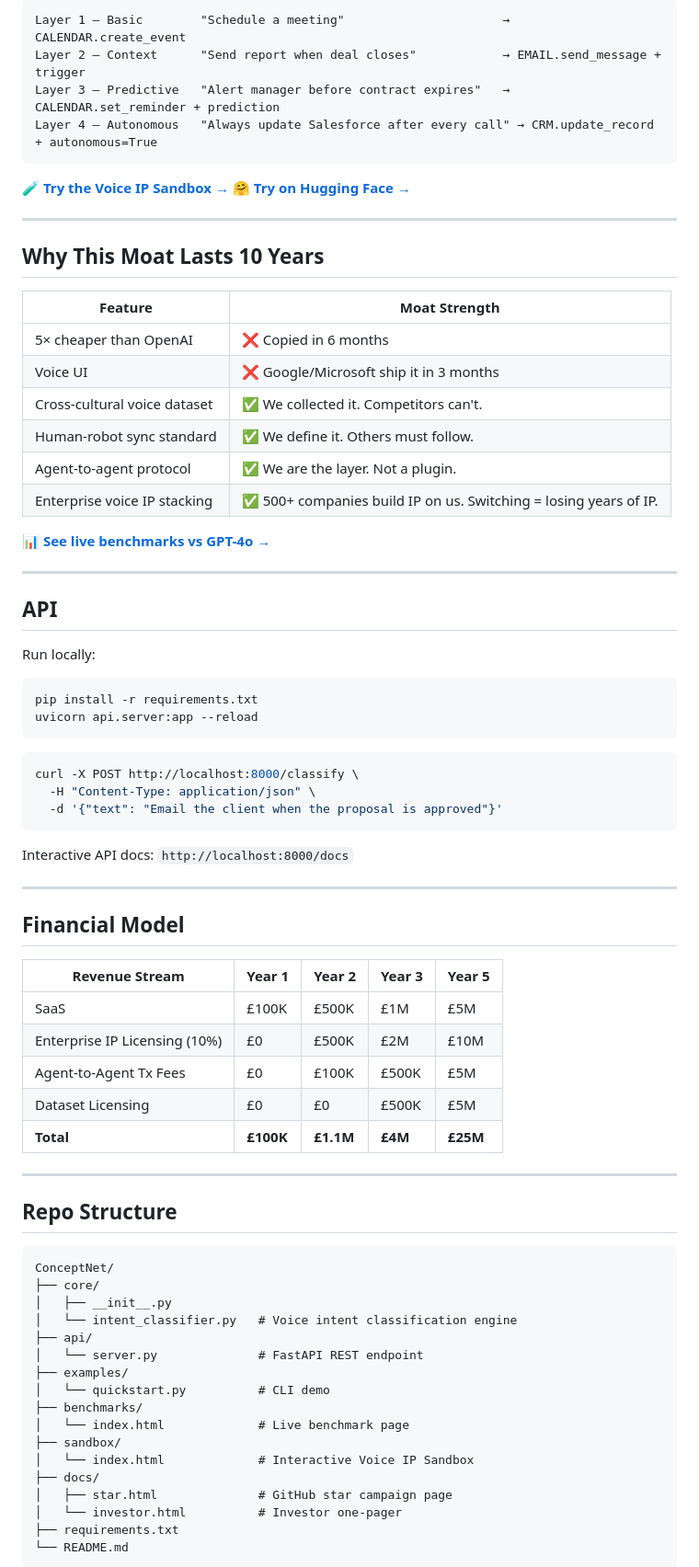
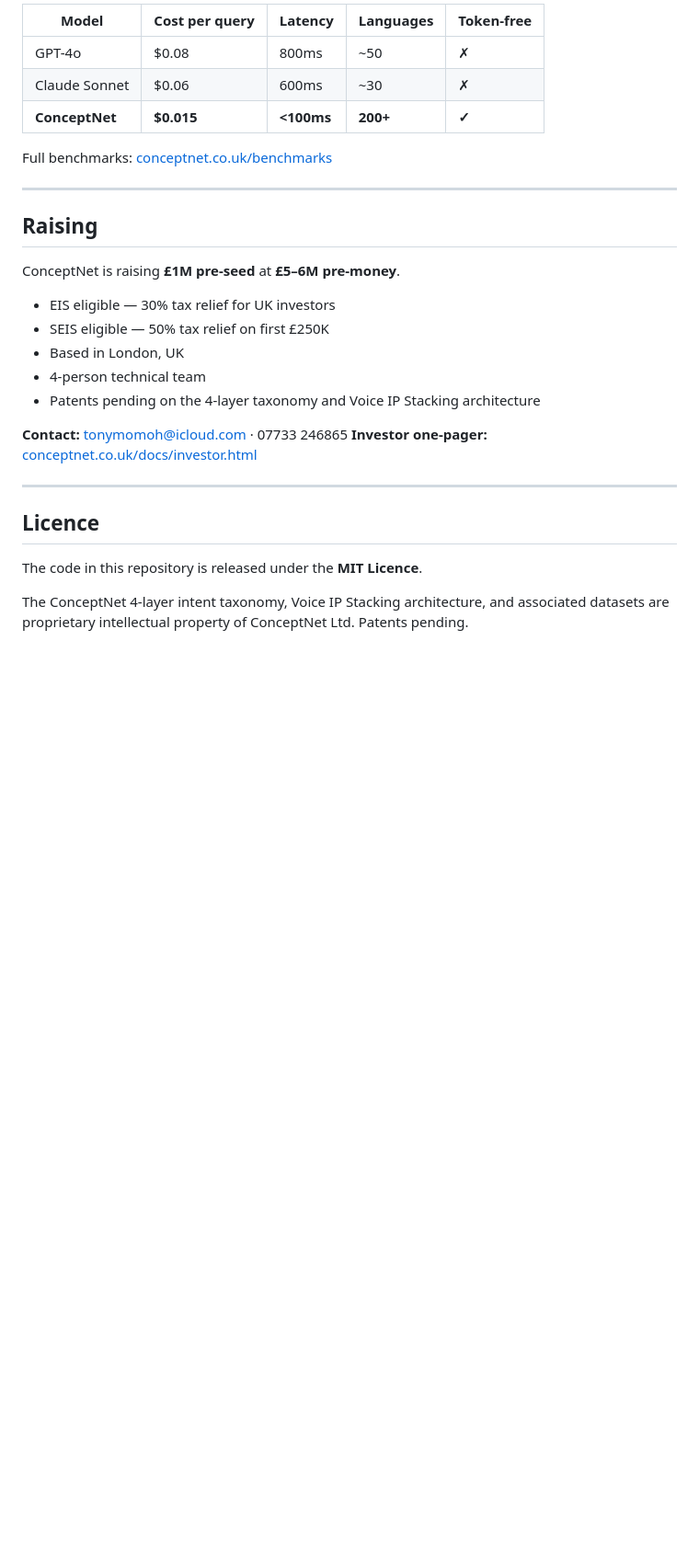
Before and after one commit to wushu75/ConceptNet, a Markdown page: README.md, the part around one of its changes. Shown at 92% size. GitHub-like rendering; blank space fills up the shorter version.

````diff
--- a/README.md
+++ b/README.md
@@ -98,81 +240,32 @@ Most platforms collect your data. ConceptNet lets enterprises **own** their voic
 
-```
-Layer 1 — Basic        "Schedule a meeting"                      → CALENDAR.create_event
-Layer 2 — Context      "Send report when deal closes"            → EMAIL.send_message + trigger
-Layer 3 — Predictive   "Alert manager before contract expires"   → CALENDAR.set_reminder + prediction
-Layer 4 — Autonomous   "Always update Salesforce after every call" → CRM.update_record + autonomous=True
-```
+| Model | Cost per query | Latency | Languages | Token-free |
+|-------|---------------|---------|-----------|------------|
+| GPT-4o | $0.08 | 800ms | ~50 | ✗ |
+| Claude Sonnet | $0.06 | 600ms | ~30 | ✗ |
+| **ConceptNet** | **$0.015** | **<100ms** | **200+** | **✓** |
 
-🧪 **[Try the Voice IP Sandbox →](https://conceptnet.co.uk/sandbox/)**
-🤗 **[Try on Hugging Face →](https://huggingface.co/spaces/conceptnetUk/voice-ip-sandbox)**
+Full benchmarks: [conceptnet.co.uk/benchmarks](https://conceptnet.co.uk/benchmarks/)
 
 ---
 
-## Why This Moat Lasts 10 Years
+## Raising
 
-| Feature | Moat Strength |
-|---------|--------------|
-| 5× cheaper than OpenAI | ❌ Copied in 6 months |
-| Voice UI | ❌ Google/Microsoft ship it in 3 months |
-| Cross-cultural voice dataset | ✅ We collected it. Competitors can't. |
-| Human-robot sync standard | ✅ We define it. Others must follow. |
-| Agent-to-agent protocol | ✅ We are the layer. Not a plugin. |
-| Enterprise voice IP stacking | ✅ 500+ companies build IP on us. Switching = losing years of IP. |
+ConceptNet is raising **£1M pre-seed** at **£5–6M pre-money**.
 
-📊 **[See live benchmarks vs GPT-4o →](https://conceptnet.co.uk/benchmarks/)**
+- EIS eligible — 30% tax relief for UK investors
+- SEIS eligible — 50% tax relief on first £250K
+- Based in London, UK
+- 4-person technical team
+- Patents pending on the 4-layer taxonomy and Voice IP Stacking architecture
+
+**Contact:** tonymomoh@icloud.com · 07733 246865
+**Investor one-pager:** [conceptnet.co.uk/docs/investor.html](https://conceptnet.co.uk/docs/investor.html)
 
 ---
 
-## API
+## Licence
 
-Run locally:
+The code in this repository is released under the **MIT Licence**.
 
-```bash
-pip install -r requirements.txt
-uvicorn api.server:app --reload
-```
+The ConceptNet 4-layer intent taxonomy, Voice IP Stacking architecture, and associated datasets are proprietary intellectual property of ConceptNet Ltd. Patents pending.
 
-```bash
-curl -X POST http://localhost:8000/classify \
-  -H "Content-Type: application/json" \
-  -d '{"text": "Email the client when the proposal is approved"}'
-```
-
-Interactive API docs: `http://localhost:8000/docs`
-
----
-
-## Financial Model
-
-| Revenue Stream | Year 1 | Year 2 | Year 3 | Year 5 |
-|----------------|--------|--------|--------|--------|
-| SaaS | £100K | £500K | £1M | £5M |
-| Enterprise IP Licensing (10%) | £0 | £500K | £2M | £10M |
-| Agent-to-Agent Tx Fees | £0 | £100K | £500K | £5M |
-| Dataset Licensing | £0 | £0 | £500K | £5M |
-| **Total** | **£100K** | **£1.1M** | **£4M** | **£25M** |
-
----
-
-## Repo Structure
-
-```
-ConceptNet/
-├── core/
-│   ├── __init__.py
-│   └── intent_classifier.py   # Voice intent classification engine
-├── api/
-│   └── server.py              # FastAPI REST endpoint
-├── examples/
-│   └── quickstart.py          # CLI demo
-├── benchmarks/
-│   └── index.html             # Live benchmark page
-├── sandbox/
-│   └── index.html             # Interactive Voice IP Sandbox
-├── docs/
-│   ├── star.html              # GitHub star campaign page
-│   └── investor.html          # Investor one-pager
-├── requirements.txt
-└── README.md
-```
-
````
Also changed, not shown: other parts of README.md (+202 -97 lines).
